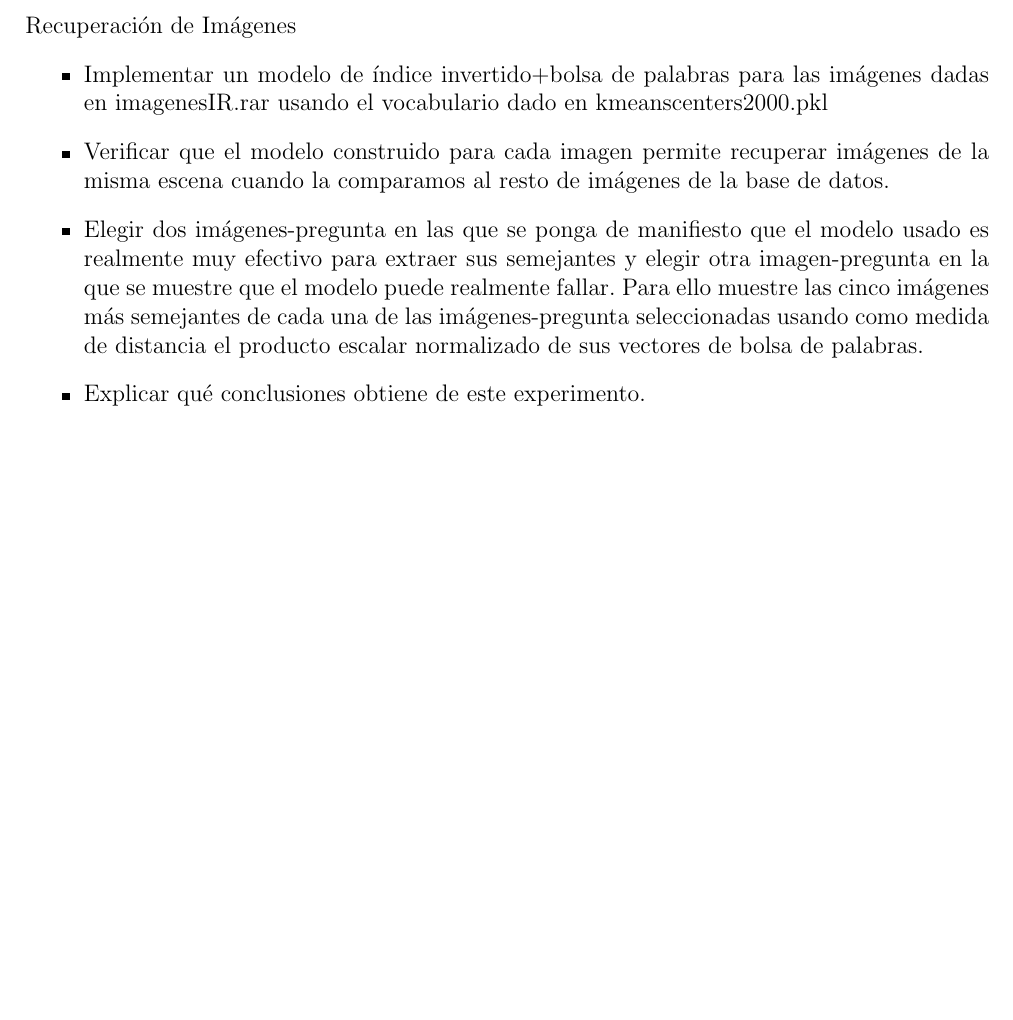
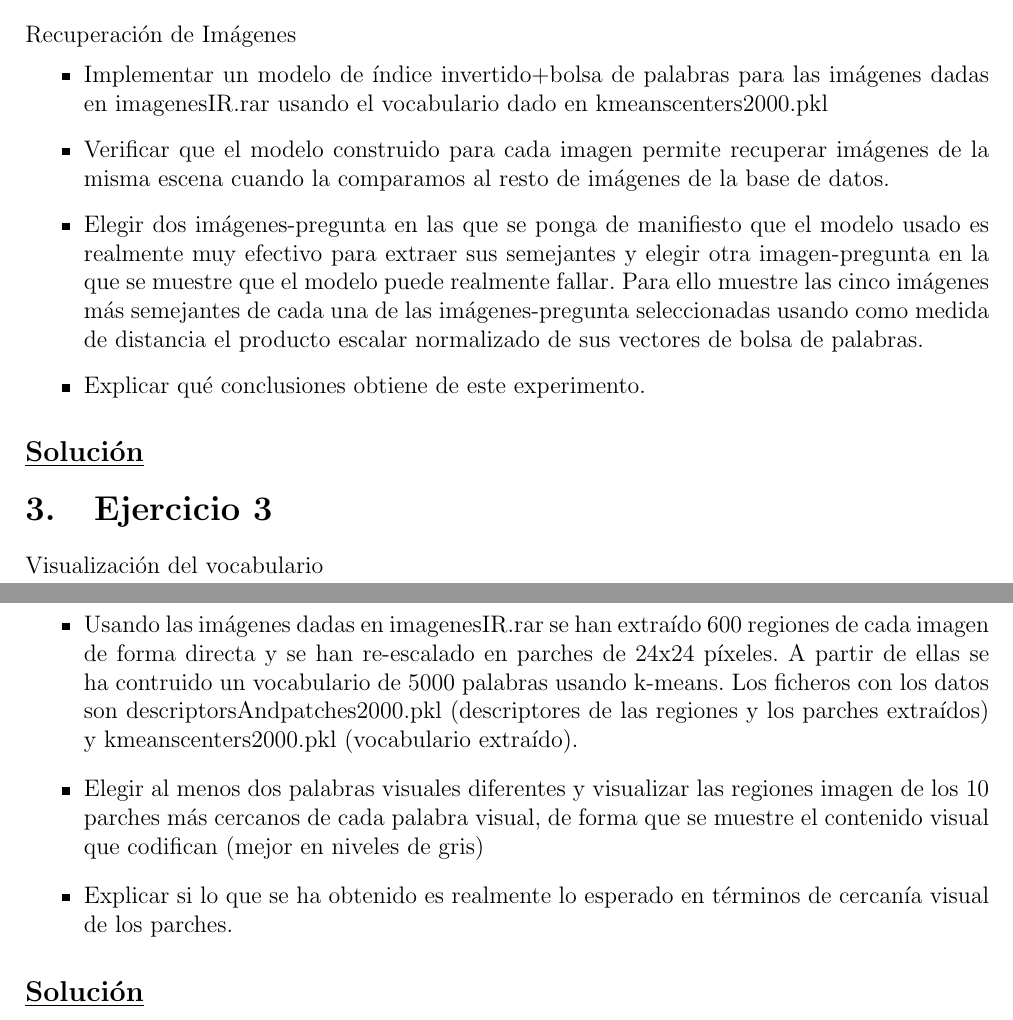
Before and after one commit to nacheteam/ComputerVision, a LaTeX document (Practica 3/Report/practica3.tex): part of page 6 of 6 before the commit and two parts of pages 6 and 7 of 7 after it, the two joined at a grey line, cut so that both start at the same text, the shorter picture padded with empty space. Compiled offline with pdfLaTeX.

Commit message:
Enunciado del ejercicio 3

```diff
--- a/Practica 3/Report/practica3.tex
+++ b/Practica 3/Report/practica3.tex
@@ -158,4 +158,16 @@ Recuperación de Imágenes
   \item Explicar qué conclusiones obtiene de este experimento.
 \end{itemize}
 
+\subsection*{\underline{Solución}}
+
+\section{Ejercicio 3}
+Visualización del vocabulario
+\begin{itemize}
+  \item Usando las imágenes dadas en imagenesIR.rar se han extraído 600 regiones de cada imagen de forma directa y se han re-escalado en parches de 24x24 píxeles. A partir de ellas se ha contruido un vocabulario de 5000 palabras usando k-means. Los ficheros con los datos son descriptorsAndpatches2000.pkl (descriptores de las regiones y los parches extraídos) y kmeanscenters2000.pkl  (vocabulario extraído).
+  \item Elegir al menos dos palabras visuales diferentes y visualizar las regiones imagen de los 10 parches más cercanos de cada palabra visual, de forma que se muestre el contenido visual que codifican (mejor en niveles de gris)
+  \item Explicar si lo que se ha obtenido es realmente lo esperado en términos de cercanía visual de los parches.
+\end{itemize}
+
+\subsection*{\underline{Solución}}
+
 \end{document}
```
Also changed, not shown: 5 other files.
